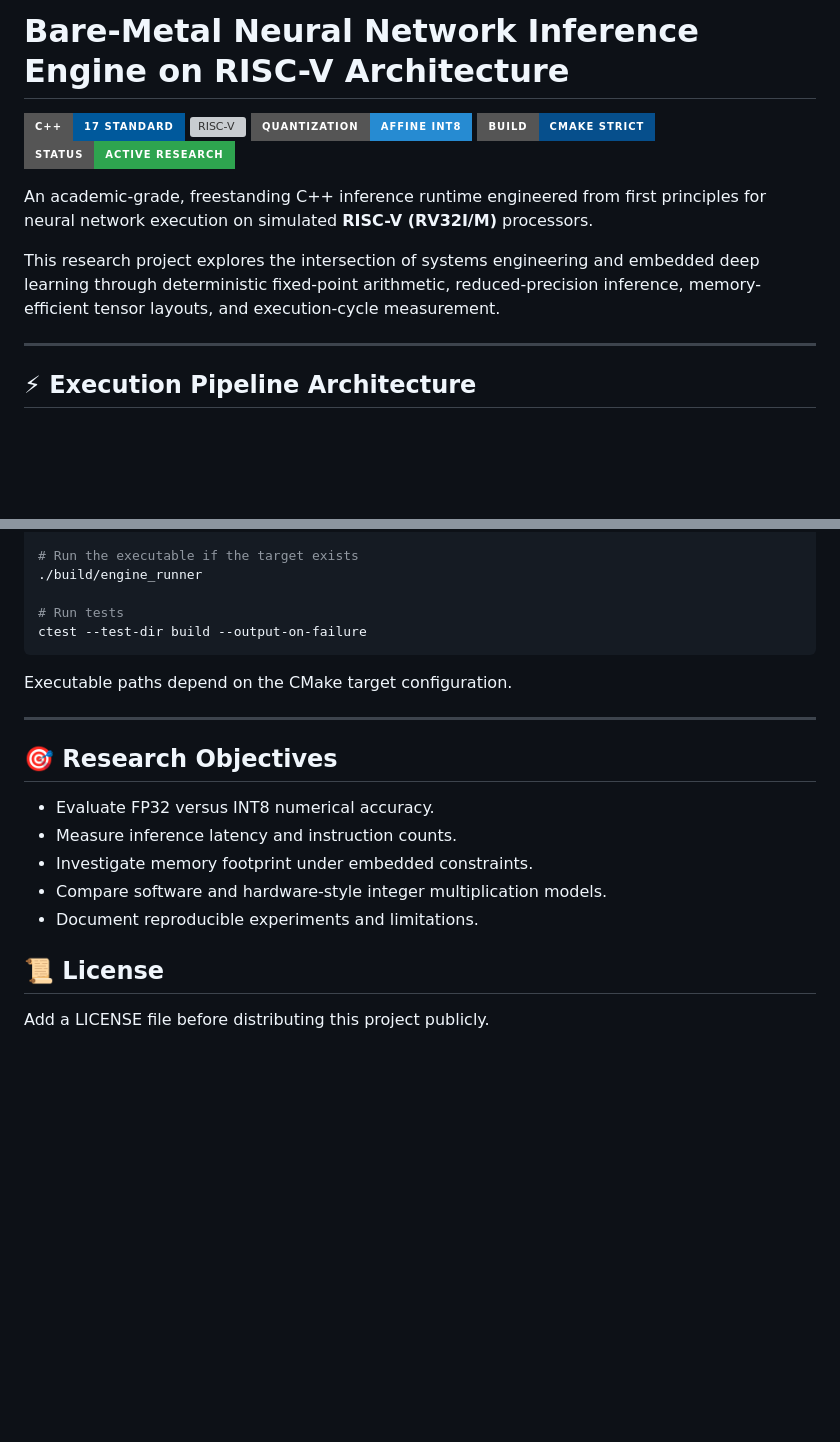
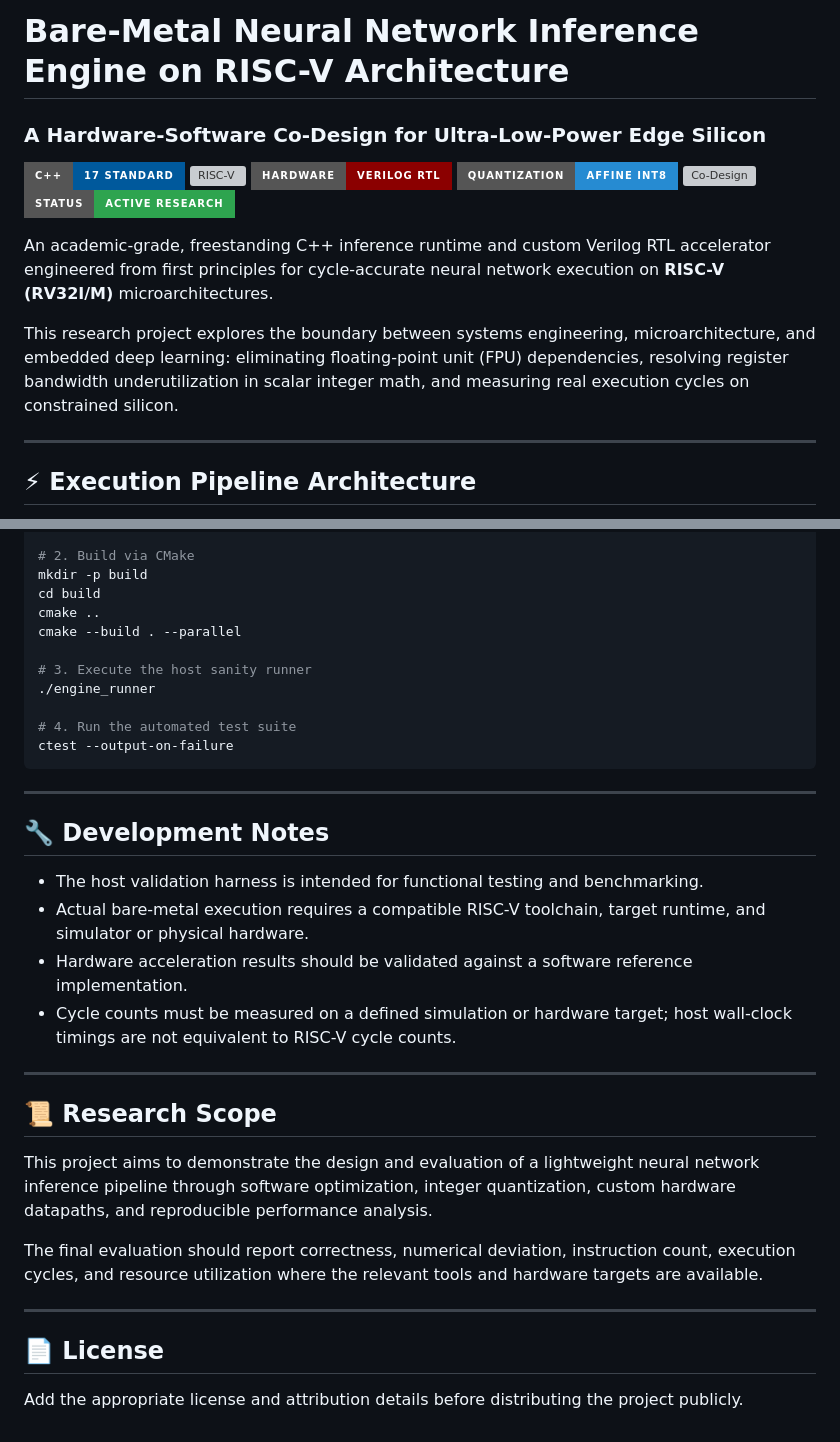
Before and after one commit to sajedulislam5840/riscv-edge-ai, a Markdown page: README.md, 2 parts joined by grey strips. GitHub-like rendering; badges without logos; blank space fills up the shorter version; grey boxes are pictures that could not be loaded.

````diff
--- a/README.md
+++ b/README.md
@@ -1,16 +1,18 @@
 # Bare-Metal Neural Network Inference Engine on RISC-V Architecture
+### A Hardware-Software Co-Design for Ultra-Low-Power Edge Silicon
 
 <p align="left">
   <img src="https://img.shields.io/badge/C%2B%2B-17_Standard-00599C?style=for-the-badge&logo=c%2B%2B&logoColor=white" alt="C++17"/>
   <img src="https://img.shields.io/badge/ISA-RISC--V_RV32I%2FM-d33682?style=for-the-badge" alt="RISC-V"/>
+  <img src="https://img.shields.io/badge/Hardware-Verilog_RTL-8B0000?style=for-the-badge" alt="Verilog"/>
   <img src="https://img.shields.io/badge/Quantization-Affine_INT8-268bd2?style=for-the-badge" alt="INT8"/>
-  <img src="https://img.shields.io/badge/Build-CMake_Strict-064F8C?style=for-the-badge&logo=cmake&logoColor=white" alt="CMake"/>
+  <img src="https://img.shields.io/badge/Design-HW%2FSW_Codesign-purple?style=for-the-badge" alt="Co-Design"/>
   <img src="https://img.shields.io/badge/Status-Active_Research-2ea44f?style=for-the-badge" alt="Status"/>
 </p>
 
-An academic-grade, freestanding C++ inference runtime engineered from first principles for neural network execution on simulated **RISC-V (RV32I/M)** processors.
+An academic-grade, freestanding C++ inference runtime and custom Verilog RTL accelerator engineered from first principles for cycle-accurate neural network execution on **RISC-V (RV32I/M)** microarchitectures.
 
-This research project explores the intersection of systems engineering and embedded deep learning through deterministic fixed-point arithmetic, reduced-precision inference, memory-efficient tensor layouts, and execution-cycle measurement.
+This research project explores the boundary between systems engineering, microarchitecture, and embedded deep learning: eliminating floating-point unit (FPU) dependencies, resolving register bandwidth underutilization in scalar integer math, and measuring real execution cycles on constrained silicon.
 
 ---
 
@@ -98,23 +90,36 @@ cmake --build build -j"$(nproc)"
 
-# Run the executable if the target exists
-./build/engine_runner
+# 2. Build via CMake
+mkdir -p build
+cd build
+cmake ..
+cmake --build . --parallel
 
-# Run tests
-ctest --test-dir build --output-on-failure
+# 3. Execute the host sanity runner
+./engine_runner
+
+# 4. Run the automated test suite
+ctest --output-on-failure
 ```
-
-Executable paths depend on the CMake target configuration.
 
 ---
 
-## 🎯 Research Objectives
+## 🔧 Development Notes
 
-- Evaluate FP32 versus INT8 numerical accuracy.
-- Measure inference latency and instruction counts.
-- Investigate memory footprint under embedded constraints.
-- Compare software and hardware-style integer multiplication models.
-- Document reproducible experiments and limitations.
+- The host validation harness is intended for functional testing and benchmarking.
+- Actual bare-metal execution requires a compatible RISC-V toolchain, target runtime, and simulator or physical hardware.
+- Hardware acceleration results should be validated against a software reference implementation.
+- Cycle counts must be measured on a defined simulation or hardware target; host wall-clock timings are not equivalent to RISC-V cycle counts.
 
-## 📜 License
+---
 
-Add a LICENSE file before distributing this project publicly.
+## 📜 Research Scope
+
+This project aims to demonstrate the design and evaluation of a lightweight neural network inference pipeline through software optimization, integer quantization, custom hardware datapaths, and reproducible performance analysis.
+
+The final evaluation should report correctness, numerical deviation, instruction count, execution cycles, and resource utilization where the relevant tools and hardware targets are available.
+
+---
+
+## 📄 License
+
+Add the appropriate license and attribution details before distributing the project publicly.
````
Also changed, not shown: other parts of README.md (+40 -50 lines).
